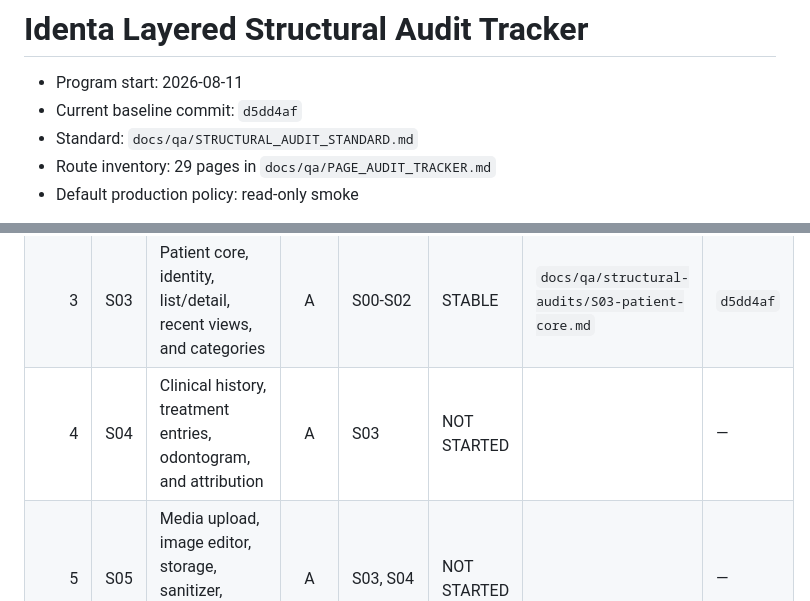
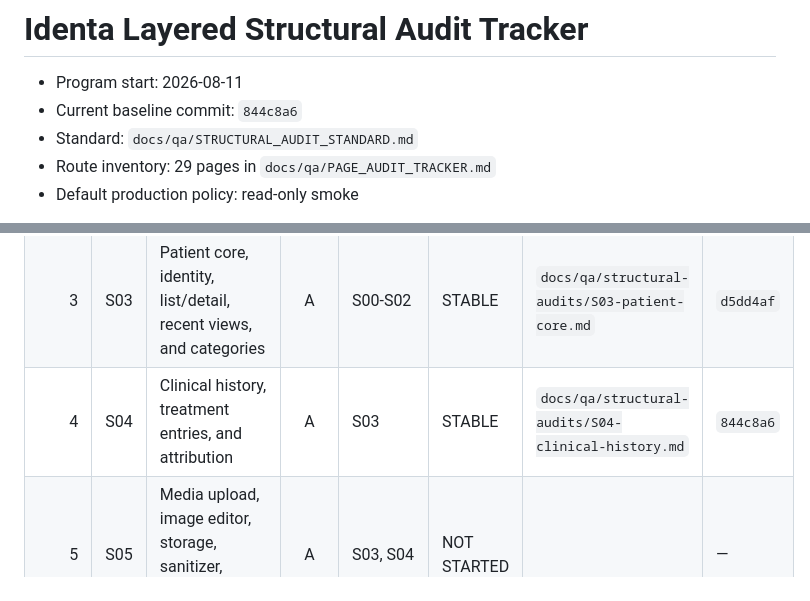
Before and after one commit to yunusdjanov/identa, a Markdown page: docs/qa/STRUCTURAL_AUDIT_TRACKER.md, 2 parts joined by grey strips. GitHub-like rendering.

Commit message:
docs: close S04 clinical history audit (#29)
Record S04 evidence, correct the odontogram boundary, and update the structural audit baseline.

```diff
--- a/docs/qa/STRUCTURAL_AUDIT_TRACKER.md
+++ b/docs/qa/STRUCTURAL_AUDIT_TRACKER.md
@@ -1,7 +1,7 @@
 # Identa Layered Structural Audit Tracker
 
 - Program start: 2026-08-11
-- Current baseline commit: `d5dd4af`
+- Current baseline commit: `844c8a6`
 - Standard: `docs/qa/STRUCTURAL_AUDIT_STANDARD.md`
 - Route inventory: 29 pages in `docs/qa/PAGE_AUDIT_TRACKER.md`
 - Default production policy: read-only smoke
@@ -16,7 +16,7 @@ their audited commit or dependency contract has changed.
 | 1 | S01 | Shared frontend shell, navigation, providers, errors, skeletons, and i18n | A | S00 | STABLE | `docs/qa/structural-audits/S01-shared-frontend-shell.md` | `afd107f` |
 | 2 | S02 | Authentication, session, CSRF, logout, verification, and password recovery | A | S00, S01 | STABLE | `docs/qa/structural-audits/S02-auth-session.md` | `fb098a0` |
 | 3 | S03 | Patient core, identity, list/detail, recent views, and categories | A | S00-S02 | STABLE | `docs/qa/structural-audits/S03-patient-core.md` | `d5dd4af` |
-| 4 | S04 | Clinical history, treatment entries, odontogram, and attribution | A | S03 | NOT STARTED | | — |
+| 4 | S04 | Clinical history, treatment entries, and attribution | A | S03 | STABLE | `docs/qa/structural-audits/S04-clinical-history.md` | `844c8a6` |
 | 5 | S05 | Media upload, image editor, storage, sanitizer, variants, and recovery | A | S03, S04 | NOT STARTED | | — |
 | 6 | S06 | Patient finance, ledger, expenses, UZS/USD, export, and PDF | A | S03, S04 | NOT STARTED | | — |
 | 7 | S07 | Settings, profile, connected accounts, and account security | A | S02 | NOT STARTED | | — |
```
Also changed, not shown: docs/qa/PAGE_AUDIT_TRACKER.md (+2 -2 lines), 1 other file.
